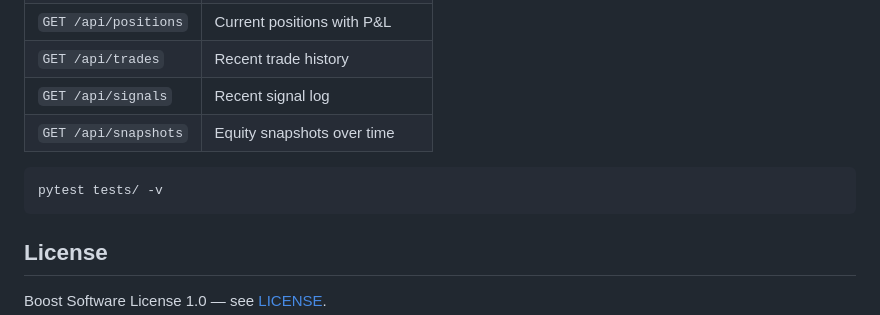
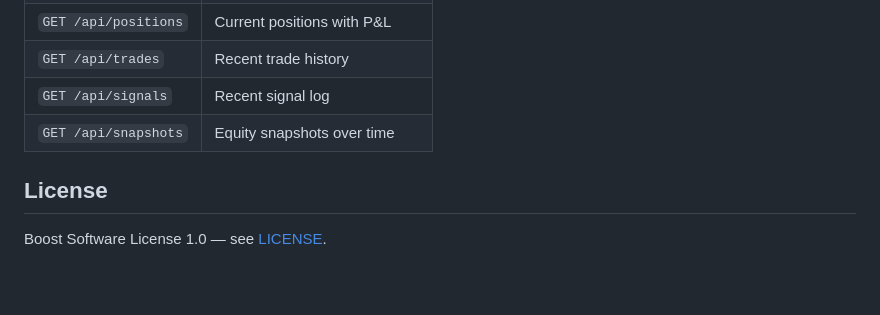
Before and after one commit to Rchari1/Lodestar, a Markdown page: README.md, the part around the change. Rendered like a GitHub page; blank space fills up the shorter version.

````diff
--- a/README.md
+++ b/README.md
@@ -153,10 +153,6 @@ STRATEGY_REGISTRY["my_strategy"] = MyStrategy
 | `GET /api/snapshots` | Equity snapshots over time |
 
 
-```bash
-pytest tests/ -v
-```
-
 ## License
 
 Boost Software License 1.0 — see [LICENSE](LICENSE).
````
